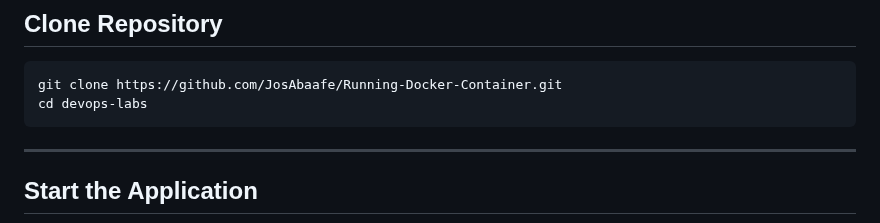
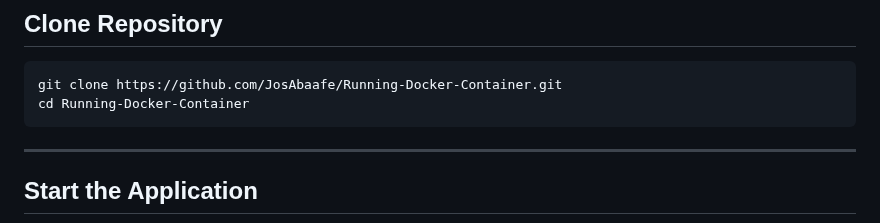
Before and after one commit to JosAbaafe/Running-Docker-Container, a Markdown page: README.md, the part around the change. GitHub-like rendering.

````diff
--- a/README.md
+++ b/README.md
@@ -136,7 +136,7 @@ running docker compose/
 
 ```bash
 git clone https://github.com/JosAbaafe/Running-Docker-Container.git
-cd devops-labs
+cd Running-Docker-Container
 ```
 
 ---
````
